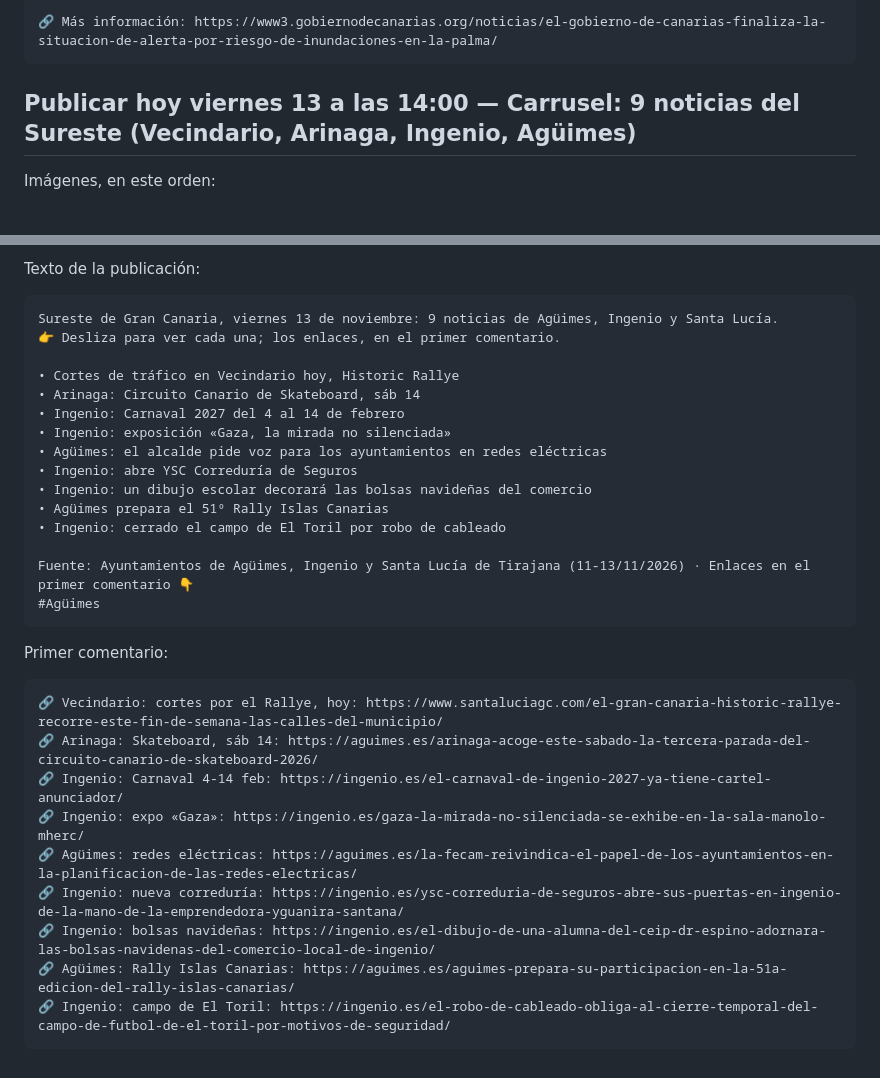
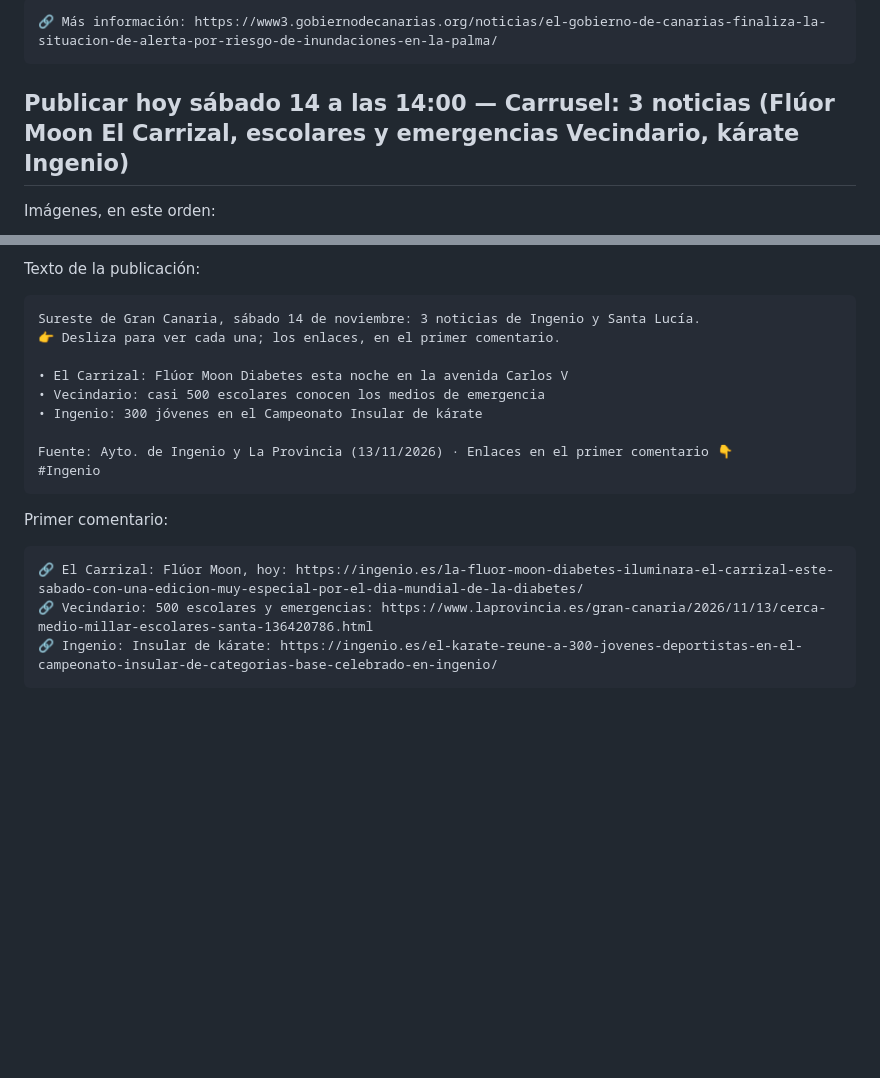
Before and after one commit to DronesJR/aguimes-imagenes, a Markdown page: facebook/PENDIENTE.md, 2 parts joined by grey strips. Drawn GitHub-style; blank space fills up the shorter version.

Commit message:
Facebook: carrusel manual 14-11 14:00

````diff
--- a/facebook/PENDIENTE.md
+++ b/facebook/PENDIENTE.md
@@ -29,7 +29,7 @@ Primer comentario:
 🔗 Más información: https://www3.gobiernodecanarias.org/noticias/el-gobierno-de-canarias-finaliza-la-situacion-de-alerta-por-riesgo-de-inundaciones-en-la-palma/
 ```
 
-## Publicar hoy viernes 13 a las 14:00 — Carrusel: 9 noticias del Sureste (Vecindario, Arinaga, Ingenio, Agüimes)
+## Publicar hoy sábado 14 a las 14:00 — Carrusel: 3 noticias (Flúor Moon El Carrizal, escolares y emergencias Vecindario, kárate Ingenio)
 
 Imágenes, en este orden:
 
@@ -66,33 +48,21 @@ https://raw.githubusercontent.com/DronesJR/aguimes-imagenes/main/img/2026-11-11-
 Texto de la publicación:
 
 ```
-Sureste de Gran Canaria, viernes 13 de noviembre: 9 noticias de Agüimes, Ingenio y Santa Lucía.
+Sureste de Gran Canaria, sábado 14 de noviembre: 3 noticias de Ingenio y Santa Lucía.
 👉 Desliza para ver cada una; los enlaces, en el primer comentario.
 
-• Cortes de tráfico en Vecindario hoy, Historic Rallye
-• Arinaga: Circuito Canario de Skateboard, sáb 14
-• Ingenio: Carnaval 2027 del 4 al 14 de febrero
-• Ingenio: exposición «Gaza, la mirada no silenciada»
-• Agüimes: el alcalde pide voz para los ayuntamientos en redes eléctricas
-• Ingenio: abre YSC Correduría de Seguros
-• Ingenio: un dibujo escolar decorará las bolsas navideñas del comercio
-• Agüimes prepara el 51º Rally Islas Canarias
-• Ingenio: cerrado el campo de El Toril por robo de cableado
+• El Carrizal: Flúor Moon Diabetes esta noche en la avenida Carlos V
+• Vecindario: casi 500 escolares conocen los medios de emergencia
+• Ingenio: 300 jóvenes en el Campeonato Insular de kárate
 
-Fuente: Ayuntamientos de Agüimes, Ingenio y Santa Lucía de Tirajana (11-13/11/2026) · Enlaces en el primer comentario 👇
-#Agüimes
+Fuente: Ayto. de Ingenio y La Provincia (13/11/2026) · Enlaces en el primer comentario 👇
+#Ingenio
 ```
 
 Primer comentario:
 
 ```
-🔗 Vecindario: cortes por el Rallye, hoy: https://www.santaluciagc.com/el-gran-canaria-historic-rallye-recorre-este-fin-de-semana-las-calles-del-municipio/
-🔗 Arinaga: Skateboard, sáb 14: https://aguimes.es/arinaga-acoge-este-sabado-la-tercera-parada-del-circuito-canario-de-skateboard-2026/
-🔗 Ingenio: Carnaval 4-14 feb: https://ingenio.es/el-carnaval-de-ingenio-2027-ya-tiene-cartel-anunciador/
-🔗 Ingenio: expo «Gaza»: https://ingenio.es/gaza-la-mirada-no-silenciada-se-exhibe-en-la-sala-manolo-mherc/
-🔗 Agüimes: redes eléctricas: https://aguimes.es/la-fecam-reivindica-el-papel-de-los-ayuntamientos-en-la-planificacion-de-las-redes-electricas/
-🔗 Ingenio: nueva correduría: https://ingenio.es/ysc-correduria-de-seguros-abre-sus-puertas-en-ingenio-de-la-mano-de-la-emprendedora-yguanira-santana/
-🔗 Ingenio: bolsas navideñas: https://ingenio.es/el-dibujo-de-una-alumna-del-ceip-dr-espino-adornara-las-bolsas-navidenas-del-comercio-local-de-ingenio/
-🔗 Agüimes: Rally Islas Canarias: https://aguimes.es/aguimes-prepara-su-participacion-en-la-51a-edicion-del-rally-islas-canarias/
-🔗 Ingenio: campo de El Toril: https://ingenio.es/el-robo-de-cableado-obliga-al-cierre-temporal-del-campo-de-futbol-de-el-toril-por-motivos-de-seguridad/
+🔗 El Carrizal: Flúor Moon, hoy: https://ingenio.es/la-fluor-moon-diabetes-iluminara-el-carrizal-este-sabado-con-una-edicion-muy-especial-por-el-dia-mundial-de-la-diabetes/
+🔗 Vecindario: 500 escolares y emergencias: https://www.laprovincia.es/gran-canaria/2026/11/13/cerca-medio-millar-escolares-santa-136420786.html
+🔗 Ingenio: Insular de kárate: https://ingenio.es/el-karate-reune-a-300-jovenes-deportistas-en-el-campeonato-insular-de-categorias-base-celebrado-en-ingenio/
 ```
````
Also changed, not shown: other parts of facebook/PENDIENTE.md (+9 -27 lines), img/2026-11-14-1400-portada.png (added).
